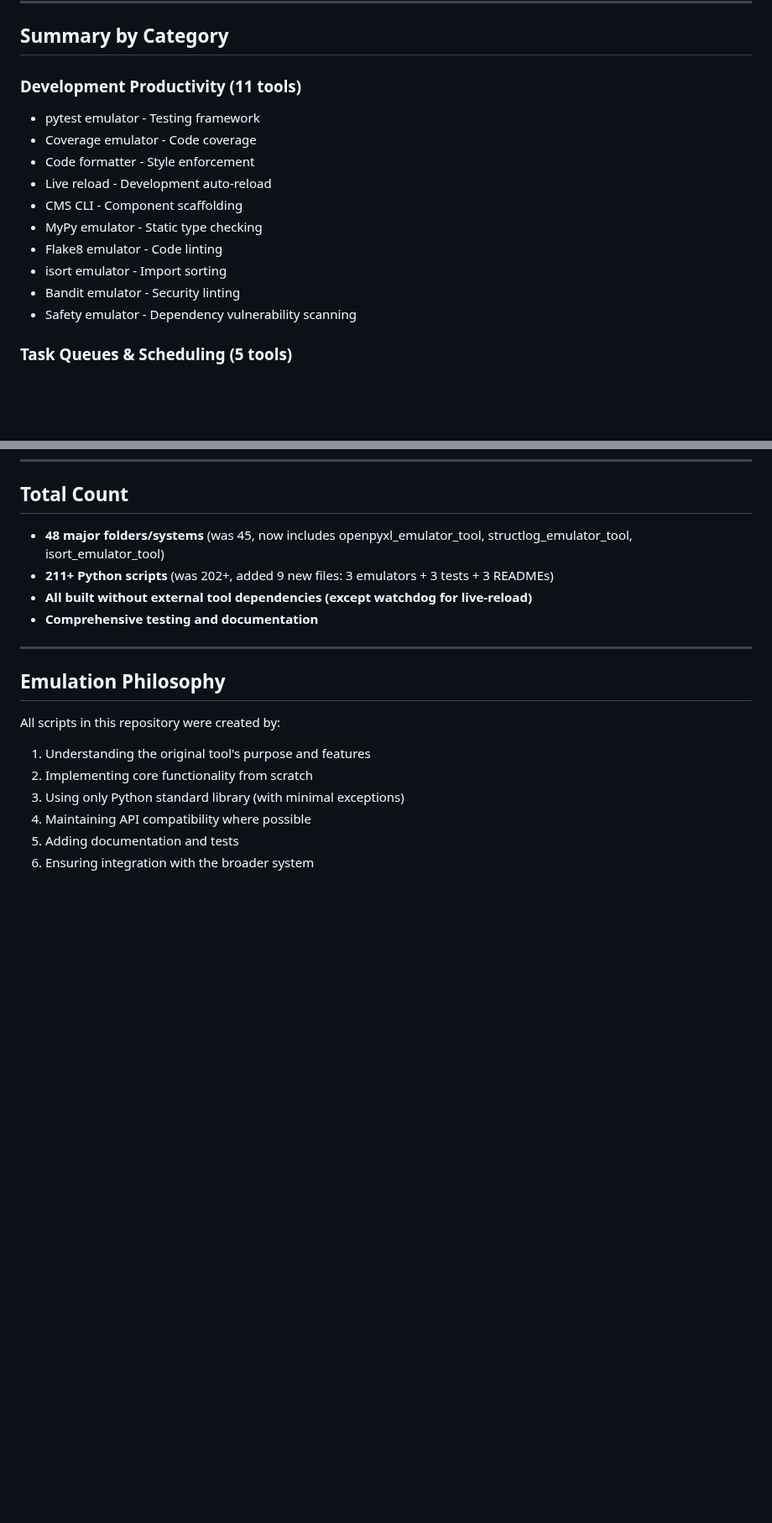
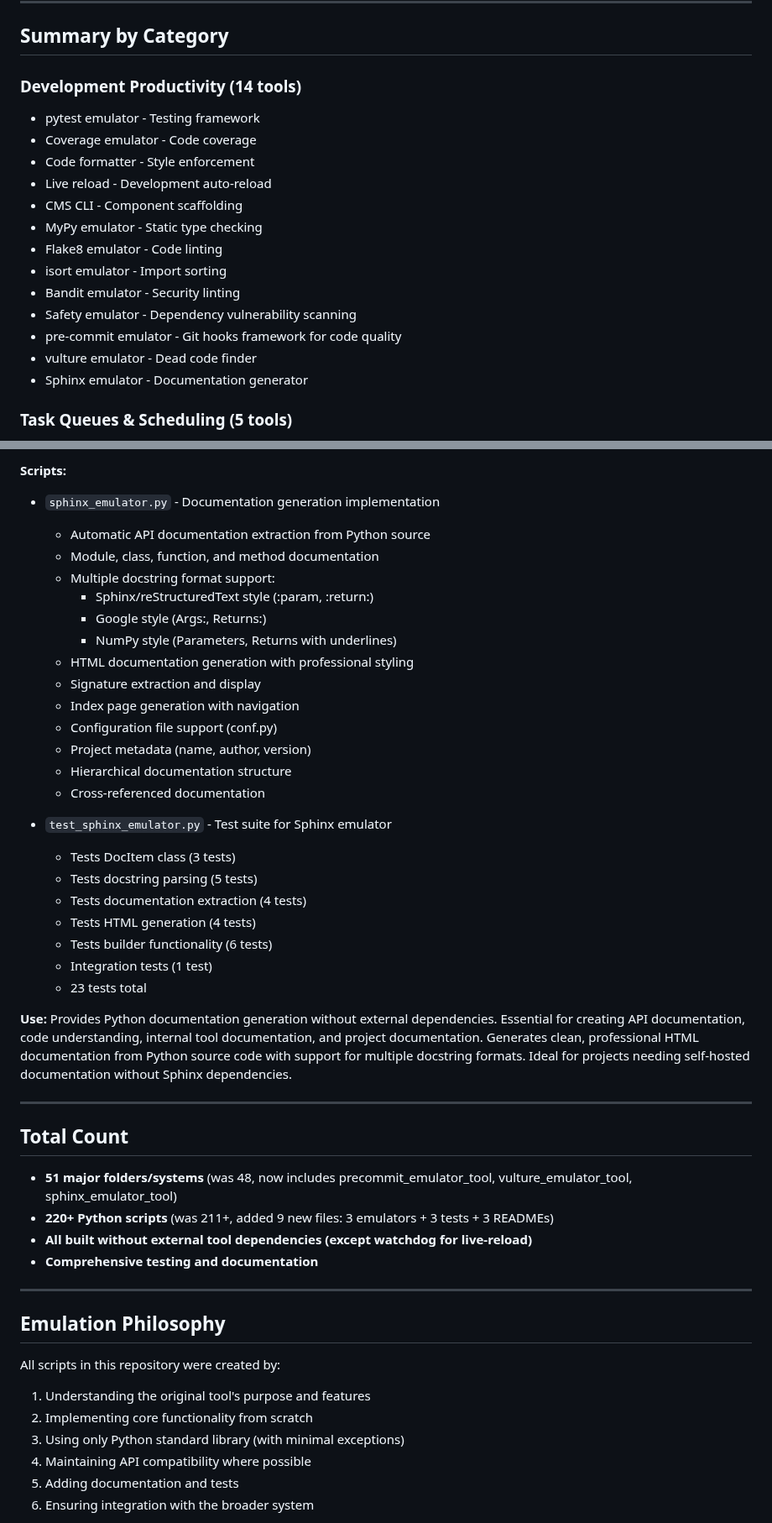
Before and after one commit to J-Ellette/Emu-Soft, a Markdown page: script_descriptions.md, 2 parts joined by grey strips. Shown at 84% size. GitHub-like rendering; blank space fills up the shorter version.

Commit message:
Update documentation: mark completed items in next-steps.md and add new tools to script_descriptions.md
Co-authored-by: J-Ellette <520132+J-Ellette@users.noreply.github.com>

```diff
--- a/script_descriptions.md
+++ b/script_descriptions.md
@@ -1646,7 +1646,7 @@ This document lists all scripts and modules in the repository, organized by fold
 
 ## Summary by Category
 
-### Development Productivity (11 tools)
+### Development Productivity (14 tools)
 - pytest emulator - Testing framework
 - Coverage emulator - Code coverage
 - Code formatter - Style enforcement
@@ -1657,6 +1657,9 @@ This document lists all scripts and modules in the repository, organized by fold
 - isort emulator - Import sorting
 - Bandit emulator - Security linting
 - Safety emulator - Dependency vulnerability scanning
+- pre-commit emulator - Git hooks framework for code quality
+- vulture emulator - Dead code finder
+- Sphinx emulator - Documentation generator
 
 ### Task Queues & Scheduling (5 tools)
 - Celery emulator (infrastructure/tasks.py) - Distributed task queue
@@ -1740,6 +1804,35 @@ This document lists all scripts and modules in the repository, organized by fold
+**Scripts:**
+- `sphinx_emulator.py` - Documentation generation implementation
+  - Automatic API documentation extraction from Python source
+  - Module, class, function, and method documentation
+  - Multiple docstring format support:
+    - Sphinx/reStructuredText style (:param, :return:)
+    - Google style (Args:, Returns:)
+    - NumPy style (Parameters, Returns with underlines)
+  - HTML documentation generation with professional styling
+  - Signature extraction and display
+  - Index page generation with navigation
+  - Configuration file support (conf.py)
+  - Project metadata (name, author, version)
+  - Hierarchical documentation structure
+  - Cross-referenced documentation
+
+- `test_sphinx_emulator.py` - Test suite for Sphinx emulator
+  - Tests DocItem class (3 tests)
+  - Tests docstring parsing (5 tests)
+  - Tests documentation extraction (4 tests)
+  - Tests HTML generation (4 tests)
+  - Tests builder functionality (6 tests)
+  - Integration tests (1 test)
+  - 23 tests total
+
+**Use:** Provides Python documentation generation without external dependencies. Essential for creating API documentation, code understanding, internal tool documentation, and project documentation. Generates clean, professional HTML documentation from Python source code with support for multiple docstring formats. Ideal for projects needing self-hosted documentation without Sphinx dependencies.
+
+---
+
 ## Total Count
-- **48 major folders/systems** (was 45, now includes openpyxl_emulator_tool, structlog_emulator_tool, isort_emulator_tool)
-- **211+ Python scripts** (was 202+, added 9 new files: 3 emulators + 3 tests + 3 READMEs)
+- **51 major folders/systems** (was 48, now includes precommit_emulator_tool, vulture_emulator_tool, sphinx_emulator_tool)
+- **220+ Python scripts** (was 211+, added 9 new files: 3 emulators + 3 tests + 3 READMEs)
 - **All built without external tool dependencies (except watchdog for live-reload)**
 - **Comprehensive testing and documentation**
 
```
Also changed, not shown: other parts of script_descriptions.md (+61 -0 lines), next-steps.md (+14 -10 lines).
